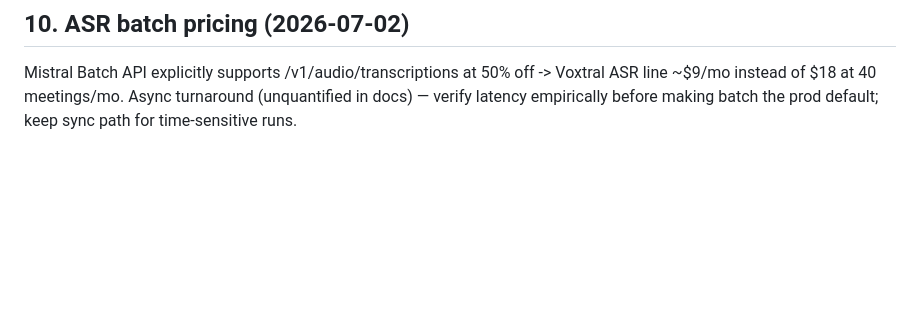
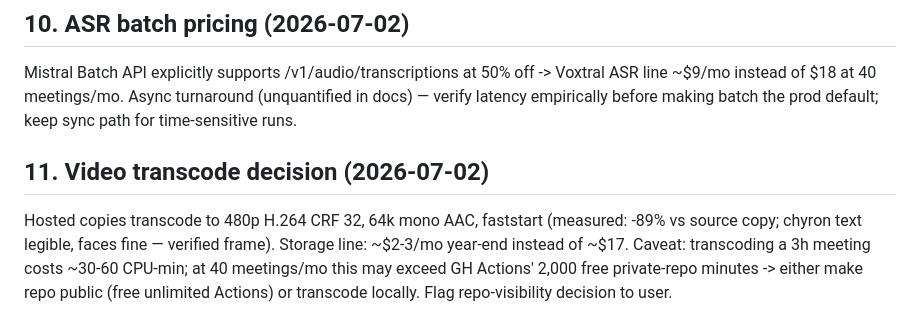
Before and after one commit to umqadir/council-discourse, a Markdown page: PLAN.md, the part around the change. Rendered like a GitHub page; blank space fills up the shorter version.

Commit message:
Video: 480p CRF32 transcode standard, measured -89% storage

```diff
--- a/PLAN.md
+++ b/PLAN.md
@@ -168,3 +168,11 @@ Mistral Batch API explicitly supports /v1/audio/transcriptions at 50% off ->
 Voxtral ASR line ~$9/mo instead of $18 at 40 meetings/mo. Async turnaround
 (unquantified in docs) — verify latency empirically before making batch the
 prod default; keep sync path for time-sensitive runs.
+
+## 11. Video transcode decision (2026-07-02)
+Hosted copies transcode to 480p H.264 CRF 32, 64k mono AAC, faststart
+(measured: -89% vs source copy; chyron text legible, faces fine — verified frame).
+Storage line: ~$2-3/mo year-end instead of ~$17. Caveat: transcoding a 3h meeting
+costs ~30-60 CPU-min; at 40 meetings/mo this may exceed GH Actions' 2,000 free
+private-repo minutes -> either make repo public (free unlimited Actions) or
+transcode locally. Flag repo-visibility decision to user.
```
